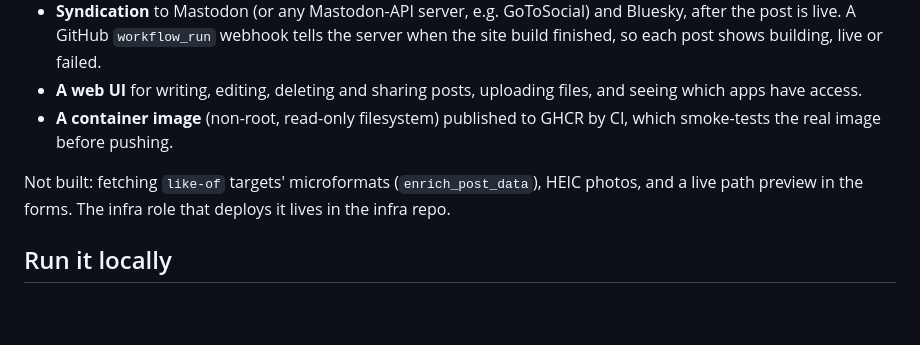
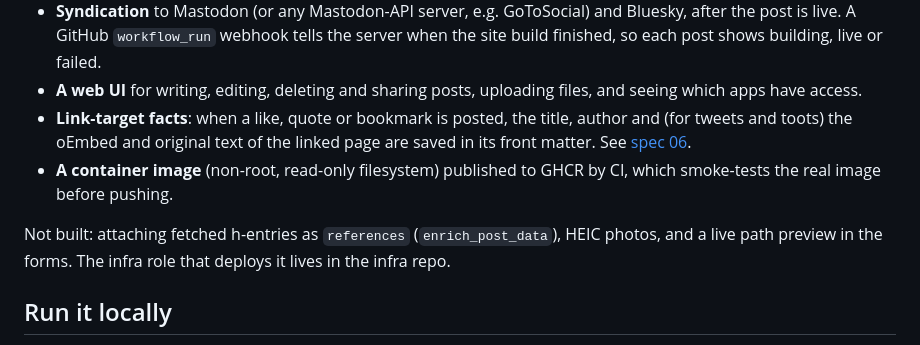
Before and after one commit to awfulwoman/micropub-server, a Markdown page: README.md, the part around the change. Drawn GitHub-style; blank space fills up the shorter version.

Commit message:
Docs: link-target facts in the README, both backfill routes and the API limit in spec 06
Co-Authored-By: Claude Opus 5.5 <noreply@anthropic.com>

```diff
--- a/README.md
+++ b/README.md
@@ -27,10 +27,13 @@ Built and tested:
   tells the server when the site build finished, so each post shows building, live or failed.
 - **A web UI** for writing, editing, deleting and sharing posts, uploading files, and seeing which
   apps have access.
+- **Link-target facts**: when a like, quote or bookmark is posted, the title, author and (for
+  tweets and toots) the oEmbed and original text of the linked page are saved in its front matter.
+  See [spec 06](docs/specs/06-post-templates.md#facts-about-the-link-target).
 - **A container image** (non-root, read-only filesystem) published to GHCR by CI, which smoke-tests
   the real image before pushing.
 
-Not built: fetching `like-of` targets' microformats
+Not built: attaching fetched h-entries as `references`
 (`enrich_post_data`), HEIC photos, and a live path preview in the forms. The infra role that
 deploys it lives in the infra repo.
 
```
Also changed, not shown: docs/specs/06-post-templates.md (+20 -4 lines).
